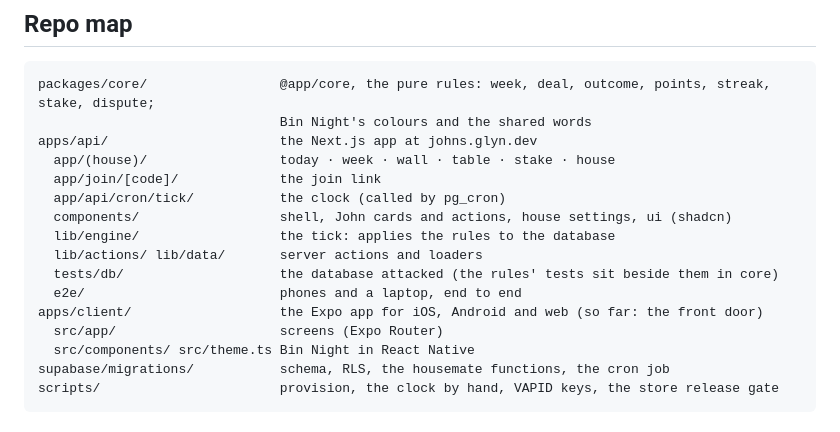
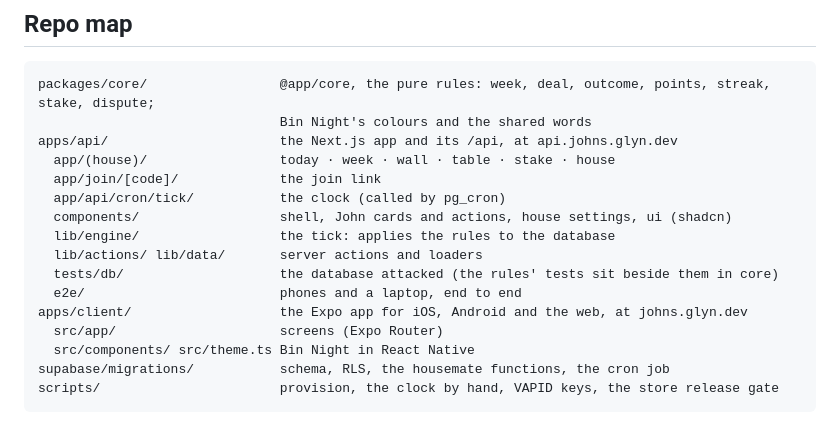
Before and after one commit to glynfinck/johns, a Markdown page: README.md, the part around the change. Drawn GitHub-style.

````diff
--- a/README.md
+++ b/README.md
@@ -45,7 +45,7 @@ like `glynfinck/app-template`, on its way to iOS and Android with an Expo app
 ```
 packages/core/                 @app/core, the pure rules: week, deal, outcome, points, streak, stake, dispute;
                                Bin Night's colours and the shared words
-apps/api/                      the Next.js app at johns.glyn.dev
+apps/api/                      the Next.js app and its /api, at api.johns.glyn.dev
   app/(house)/                 today · week · wall · table · stake · house
   app/join/[code]/             the join link
   app/api/cron/tick/           the clock (called by pg_cron)
@@ -54,7 +54,7 @@ apps/api/                      the Next.js app at johns.glyn.dev
   lib/actions/ lib/data/       server actions and loaders
   tests/db/                    the database attacked (the rules' tests sit beside them in core)
   e2e/                         phones and a laptop, end to end
-apps/client/                   the Expo app for iOS, Android and web (so far: the front door)
+apps/client/                   the Expo app for iOS, Android and the web, at johns.glyn.dev
   src/app/                     screens (Expo Router)
   src/components/ src/theme.ts Bin Night in React Native
 supabase/migrations/           schema, RLS, the housemate functions, the cron job
````
Also changed, not shown: AGENTS.md (+2 -1 lines), apps/api/AGENTS.md (+7 -5 lines).
